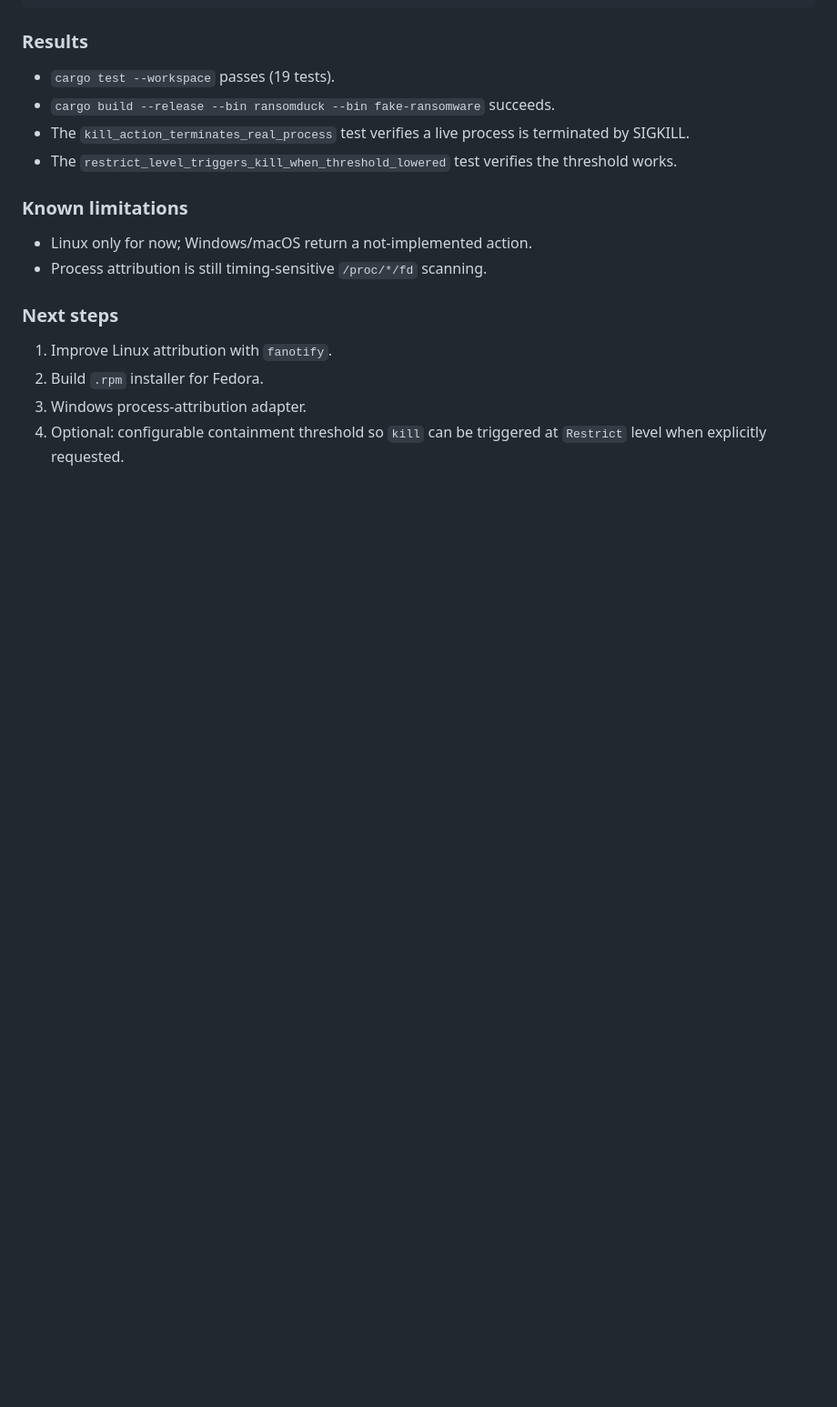
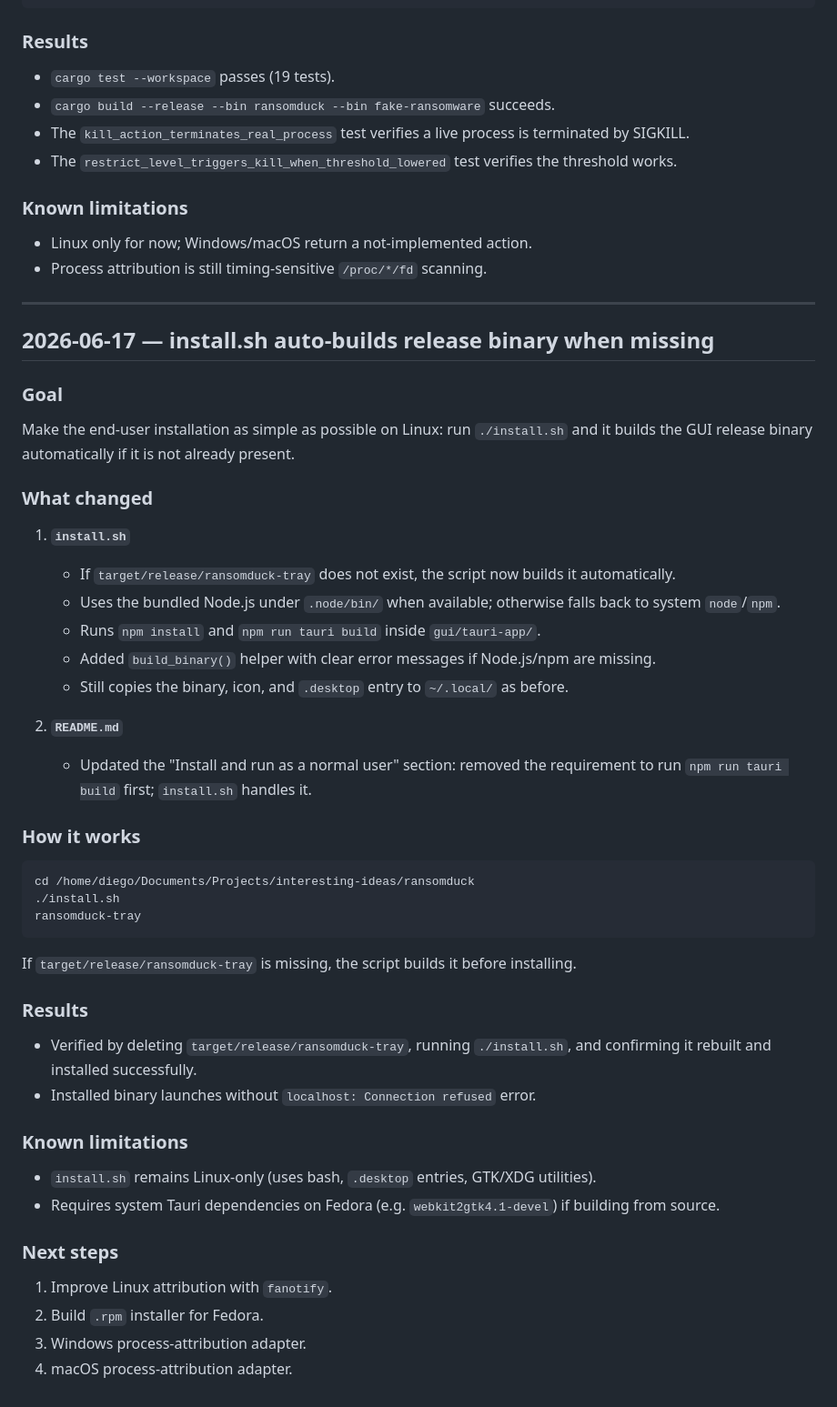
Before and after one commit to mazanivan/ransomduck, a Markdown page: RansomDuck-Notes.md, the part around the change. Shown at 91% size. Drawn GitHub-style; blank space fills up the shorter version.

Commit message:
docs: add session notes for install.sh auto-build

````diff
--- a/RansomDuck-Notes.md
+++ b/RansomDuck-Notes.md
@@ -462,8 +462,42 @@ containment_threshold = "restrict"
 - Linux only for now; Windows/macOS return a not-implemented action.
 - Process attribution is still timing-sensitive `/proc/*/fd` scanning.
 
+---
+
+## 2026-06-17 — install.sh auto-builds release binary when missing
+
+### Goal
+Make the end-user installation as simple as possible on Linux: run `./install.sh` and it builds the GUI release binary automatically if it is not already present.
+
+### What changed
+1. **`install.sh`**
+   - If `target/release/ransomduck-tray` does not exist, the script now builds it automatically.
+   - Uses the bundled Node.js under `.node/bin/` when available; otherwise falls back to system `node`/`npm`.
+   - Runs `npm install` and `npm run tauri build` inside `gui/tauri-app/`.
+   - Added `build_binary()` helper with clear error messages if Node.js/npm are missing.
+   - Still copies the binary, icon, and `.desktop` entry to `~/.local/` as before.
+
+2. **`README.md`**
+   - Updated the "Install and run as a normal user" section: removed the requirement to run `npm run tauri build` first; `install.sh` handles it.
+
+### How it works
+```bash
+cd /home/diego/Documents/Projects/interesting-ideas/ransomduck
+./install.sh
+ransomduck-tray
+```
+If `target/release/ransomduck-tray` is missing, the script builds it before installing.
+
+### Results
+- Verified by deleting `target/release/ransomduck-tray`, running `./install.sh`, and confirming it rebuilt and installed successfully.
+- Installed binary launches without `localhost: Connection refused` error.
+
+### Known limitations
+- `install.sh` remains Linux-only (uses bash, `.desktop` entries, GTK/XDG utilities).
+- Requires system Tauri dependencies on Fedora (e.g. `webkit2gtk4.1-devel`) if building from source.
+
 ### Next steps
 1. Improve Linux attribution with `fanotify`.
 2. Build `.rpm` installer for Fedora.
 3. Windows process-attribution adapter.
-4. Optional: configurable containment threshold so `kill` can be triggered at `Restrict` level when explicitly requested.
+4. macOS process-attribution adapter.
````
